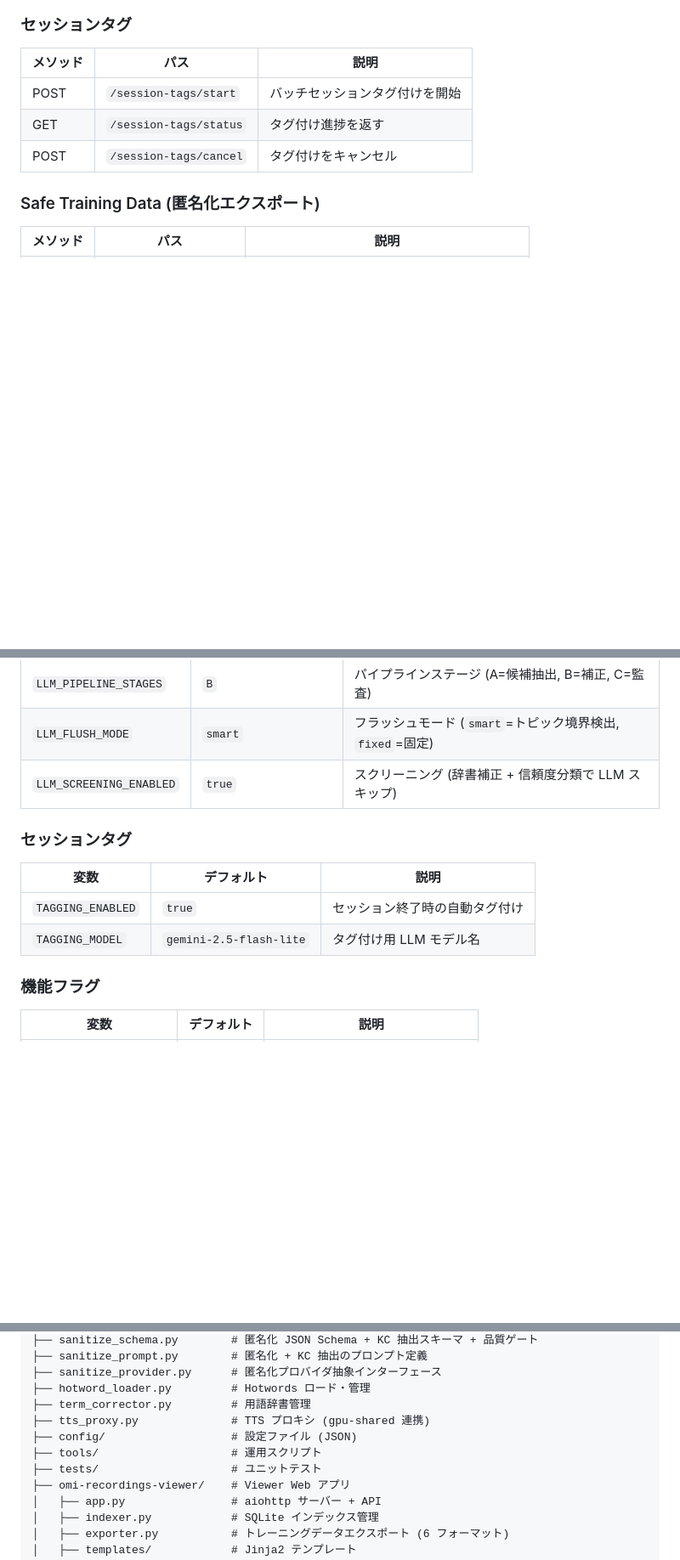
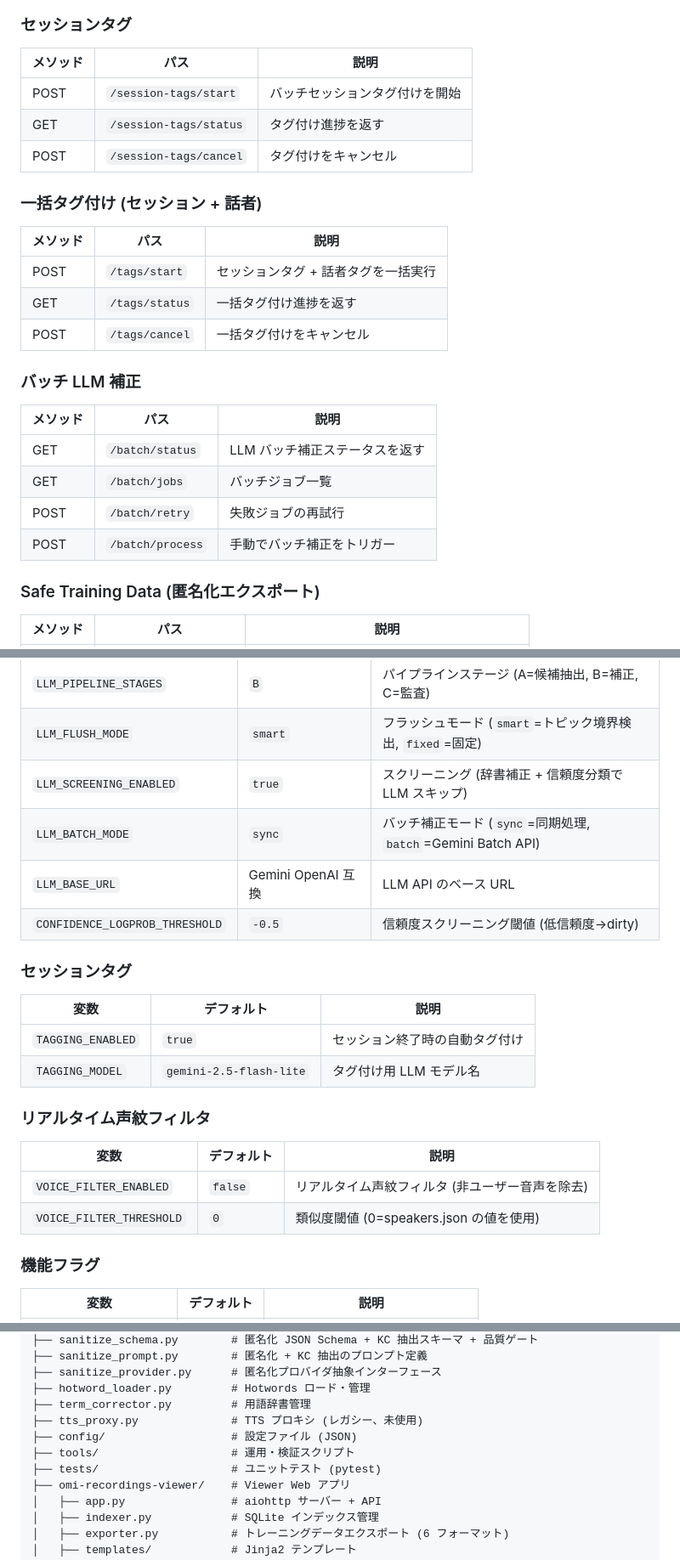
Before and after one commit to ysugata/omi-whisper-transcribe, a Markdown page: README.md, 3 parts joined by grey strips. Shown at 85% size. Rendered like a GitHub page; blank space fills up the shorter version.

```diff
--- a/README.md
+++ b/README.md
@@ -140,6 +144,23 @@ open http://localhost:8092
 | POST | `/session-tags/start` | バッチセッションタグ付けを開始 |
 | GET | `/session-tags/status` | タグ付け進捗を返す |
 | POST | `/session-tags/cancel` | タグ付けをキャンセル |
+
+### 一括タグ付け (セッション + 話者)
+
+| メソッド | パス | 説明 |
+|----------|------|------|
+| POST | `/tags/start` | セッションタグ + 話者タグを一括実行 |
+| GET | `/tags/status` | 一括タグ付け進捗を返す |
+| POST | `/tags/cancel` | 一括タグ付けをキャンセル |
+
+### バッチ LLM 補正
+
+| メソッド | パス | 説明 |
+|----------|------|------|
+| GET | `/batch/status` | LLM バッチ補正ステータスを返す |
+| GET | `/batch/jobs` | バッチジョブ一覧 |
+| POST | `/batch/retry` | 失敗ジョブの再試行 |
+| POST | `/batch/process` | 手動でバッチ補正をトリガー |
 
 ### Safe Training Data (匿名化エクスポート)
 
@@ -224,6 +245,9 @@ open http://localhost:8092
 | `LLM_PIPELINE_STAGES` | `B` | パイプラインステージ (A=候補抽出, B=補正, C=監査) |
 | `LLM_FLUSH_MODE` | `smart` | フラッシュモード (`smart`=トピック境界検出, `fixed`=固定) |
 | `LLM_SCREENING_ENABLED` | `true` | スクリーニング (辞書補正 + 信頼度分類で LLM スキップ) |
+| `LLM_BATCH_MODE` | `sync` | バッチ補正モード (`sync`=同期処理, `batch`=Gemini Batch API) |
+| `LLM_BASE_URL` | Gemini OpenAI 互換 | LLM API のベース URL |
+| `CONFIDENCE_LOGPROB_THRESHOLD` | `-0.5` | 信頼度スクリーニング閾値 (低信頼度→dirty) |
 
 ### セッションタグ
 
@@ -231,6 +255,13 @@ open http://localhost:8092
 |------|-----------|------|
 | `TAGGING_ENABLED` | `true` | セッション終了時の自動タグ付け |
 | `TAGGING_MODEL` | `gemini-2.5-flash-lite` | タグ付け用 LLM モデル名 |
+
+### リアルタイム声紋フィルタ
+
+| 変数 | デフォルト | 説明 |
+|------|-----------|------|
+| `VOICE_FILTER_ENABLED` | `false` | リアルタイム声紋フィルタ (非ユーザー音声を除去) |
+| `VOICE_FILTER_THRESHOLD` | `0` | 類似度閾値 (0=speakers.json の値を使用) |
 
 ### 機能フラグ
 
@@ -695,10 +738,10 @@ omi_whisper_transcribe/
 ├── sanitize_provider.py      # 匿名化プロバイダ抽象インターフェース
 ├── hotword_loader.py         # Hotwords ロード・管理
 ├── term_corrector.py         # 用語辞書管理
-├── tts_proxy.py              # TTS プロキシ (gpu-shared 連携)
+├── tts_proxy.py              # TTS プロキシ (レガシー、未使用)
 ├── config/                   # 設定ファイル (JSON)
-├── tools/                    # 運用スクリプト
-├── tests/                    # ユニットテスト
+├── tools/                    # 運用・検証スクリプト
+├── tests/                    # ユニットテスト (pytest)
 ├── omi-recordings-viewer/    # Viewer Web アプリ
 │   ├── app.py                # aiohttp サーバー + API
 │   ├── indexer.py            # SQLite インデックス管理
```
Also changed, not shown: other parts of README.md (+18 -2 lines), CLAUDE.md (+6 -0 lines).
